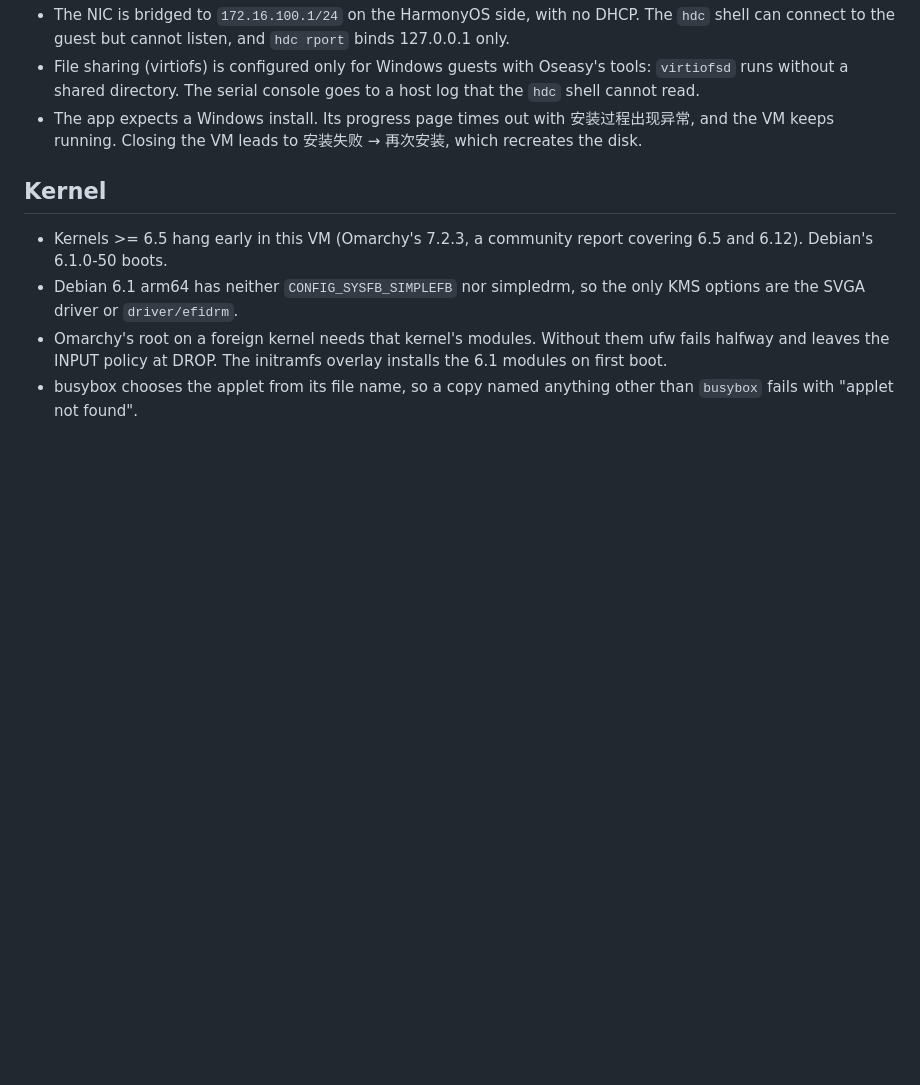
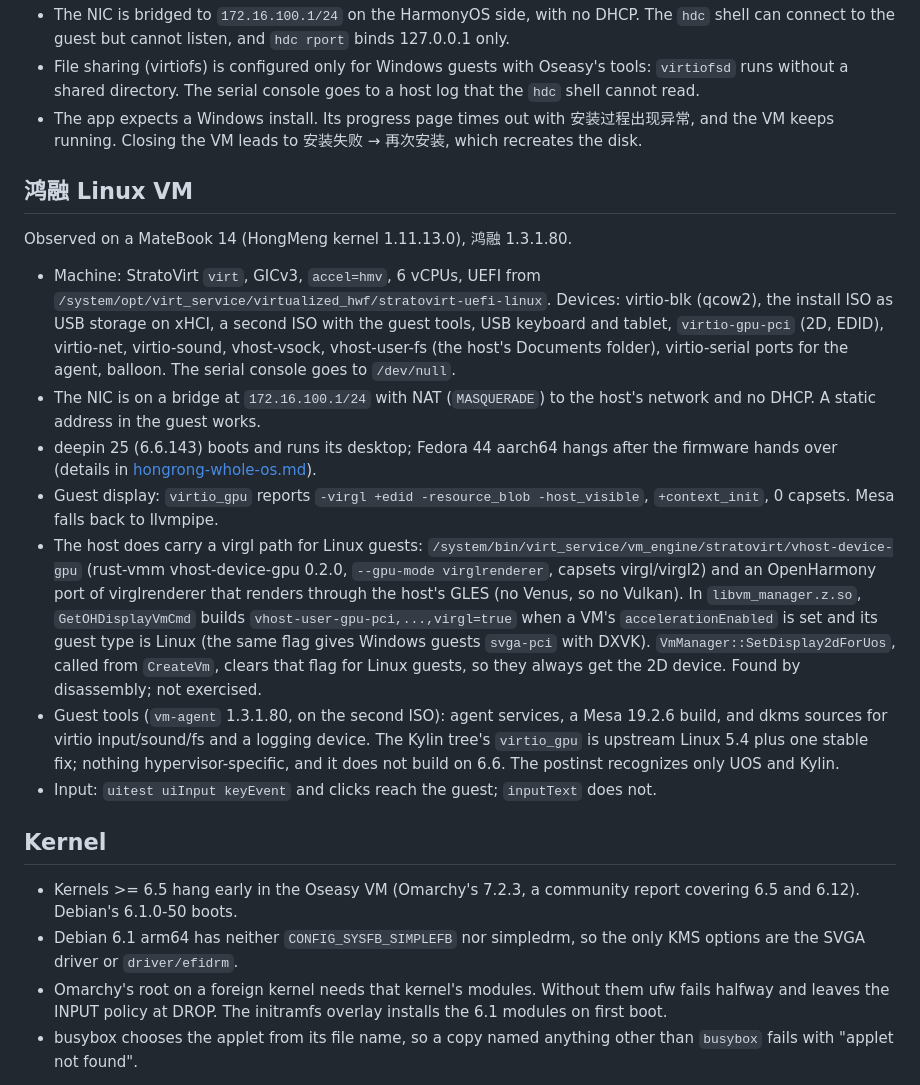
Before and after one commit to BH3GEI/ohmarchy, a Markdown page: docs/findings.md, the part around the change. Rendered like a GitHub page; blank space fills up the shorter version.

```diff
--- a/docs/findings.md
+++ b/docs/findings.md
@@ -41,9 +41,44 @@ HarmonyOS 7.0). Each was observed on the device unless marked otherwise.
   安装过程出现异常, and the VM keeps running. Closing the VM leads to
   安装失败 → 再次安装, which recreates the disk.
 
+## 鸿融 Linux VM
+
+Observed on a MateBook 14 (HongMeng kernel 1.11.13.0), 鸿融 1.3.1.80.
+
+- Machine: StratoVirt `virt`, GICv3, `accel=hmv`, 6 vCPUs, UEFI from
+  `/system/opt/virt_service/virtualized_hwf/stratovirt-uefi-linux`. Devices:
+  virtio-blk (qcow2), the install ISO as USB storage on xHCI, a second ISO with
+  the guest tools, USB keyboard and tablet, `virtio-gpu-pci` (2D, EDID),
+  virtio-net, virtio-sound, vhost-vsock, vhost-user-fs (the host's Documents
+  folder), virtio-serial ports for the agent, balloon. The serial console goes
+  to `/dev/null`.
+- The NIC is on a bridge at `172.16.100.1/24` with NAT (`MASQUERADE`) to the
+  host's network and no DHCP. A static address in the guest works.
+- deepin 25 (6.6.143) boots and runs its desktop; Fedora 44 aarch64 hangs after
+  the firmware hands over (details in [hongrong-whole-os.md](hongrong-whole-os.md)).
+- Guest display: `virtio_gpu` reports `-virgl +edid -resource_blob -host_visible`,
+  `+context_init`, 0 capsets. Mesa falls back to llvmpipe.
+- The host does carry a virgl path for Linux guests:
+  `/system/bin/virt_service/vm_engine/stratovirt/vhost-device-gpu` (rust-vmm
+  vhost-device-gpu 0.2.0, `--gpu-mode virglrenderer`, capsets virgl/virgl2) and
+  an OpenHarmony port of virglrenderer that renders through the host's GLES
+  (no Venus, so no Vulkan). In `libvm_manager.z.so`, `GetOHDisplayVmCmd` builds
+  `vhost-user-gpu-pci,...,virgl=true` when a VM's `accelerationEnabled` is set
+  and its guest type is Linux (the same flag gives Windows guests `svga-pci`
+  with DXVK). `VmManager::SetDisplay2dForUos`, called from `CreateVm`, clears
+  that flag for Linux guests, so they always get the 2D device. Found by
+  disassembly; not exercised.
+- Guest tools (`vm-agent` 1.3.1.80, on the second ISO): agent services, a Mesa
+  19.2.6 build, and dkms sources for virtio input/sound/fs and a logging
+  device. The Kylin tree's `virtio_gpu` is upstream Linux 5.4 plus one stable
+  fix; nothing hypervisor-specific, and it does not build on 6.6. The postinst
+  recognizes only UOS and Kylin.
+- Input: `uitest uiInput keyEvent` and clicks reach the guest; `inputText` does
+  not.
+
 ## Kernel
 
-- Kernels >= 6.5 hang early in this VM (Omarchy's 7.2.3, a community report
+- Kernels >= 6.5 hang early in the Oseasy VM (Omarchy's 7.2.3, a community report
   covering 6.5 and 6.12). Debian's 6.1.0-50 boots.
 - Debian 6.1 arm64 has neither `CONFIG_SYSFB_SIMPLEFB` nor simpledrm, so the
   only KMS options are the SVGA driver or `driver/efidrm`.
```
Also changed, not shown: README.md (+10 -0 lines), docs/hongrong-whole-os.md (added, +160 -0 lines), docs/img/hongrong-omarchy-fastfetch.jpg (added), 11 other files.
